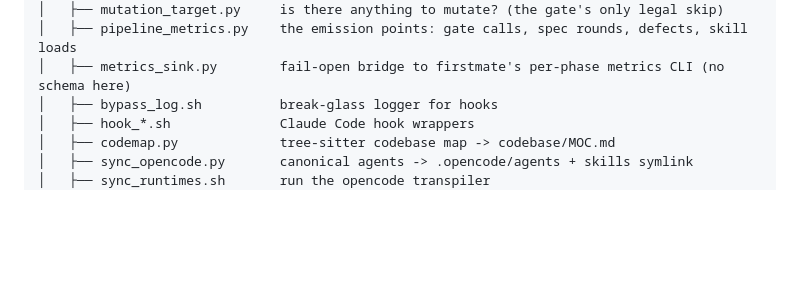
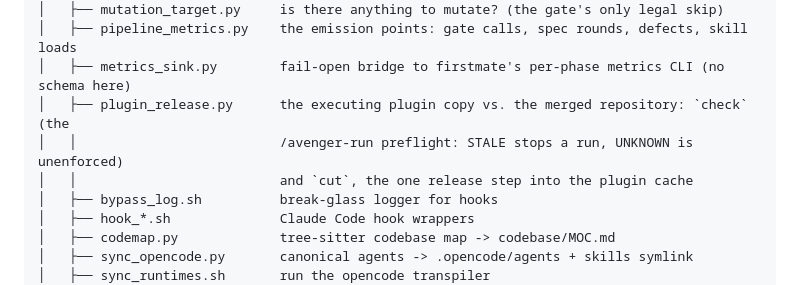
Before and after one commit to szobonyaerik/agentic-avengers, a Markdown page: README.md, the part around the change. Rendered like a GitHub page; blank space fills up the shorter version.

Commit message:
no-mistakes(document): document plugin release drift check in README and AUTOMATE

```diff
--- a/README.md
+++ b/README.md
@@ -271,6 +271,9 @@ agentic-avengers/
 │   ├── mutation_target.py     is there anything to mutate? (the gate's only legal skip)
 │   ├── pipeline_metrics.py    the emission points: gate calls, spec rounds, defects, skill loads
 │   ├── metrics_sink.py        fail-open bridge to firstmate's per-phase metrics CLI (no schema here)
+│   ├── plugin_release.py      the executing plugin copy vs. the merged repository: `check` (the
+│   │                          /avenger-run preflight: STALE stops a run, UNKNOWN is unenforced)
+│   │                          and `cut`, the one release step into the plugin cache
 │   ├── bypass_log.sh          break-glass logger for hooks
 │   ├── hook_*.sh              Claude Code hook wrappers
 │   ├── codemap.py             tree-sitter codebase map -> codebase/MOC.md
```
Also changed, not shown: docs/AUTOMATE.md (+5 -0 lines).
